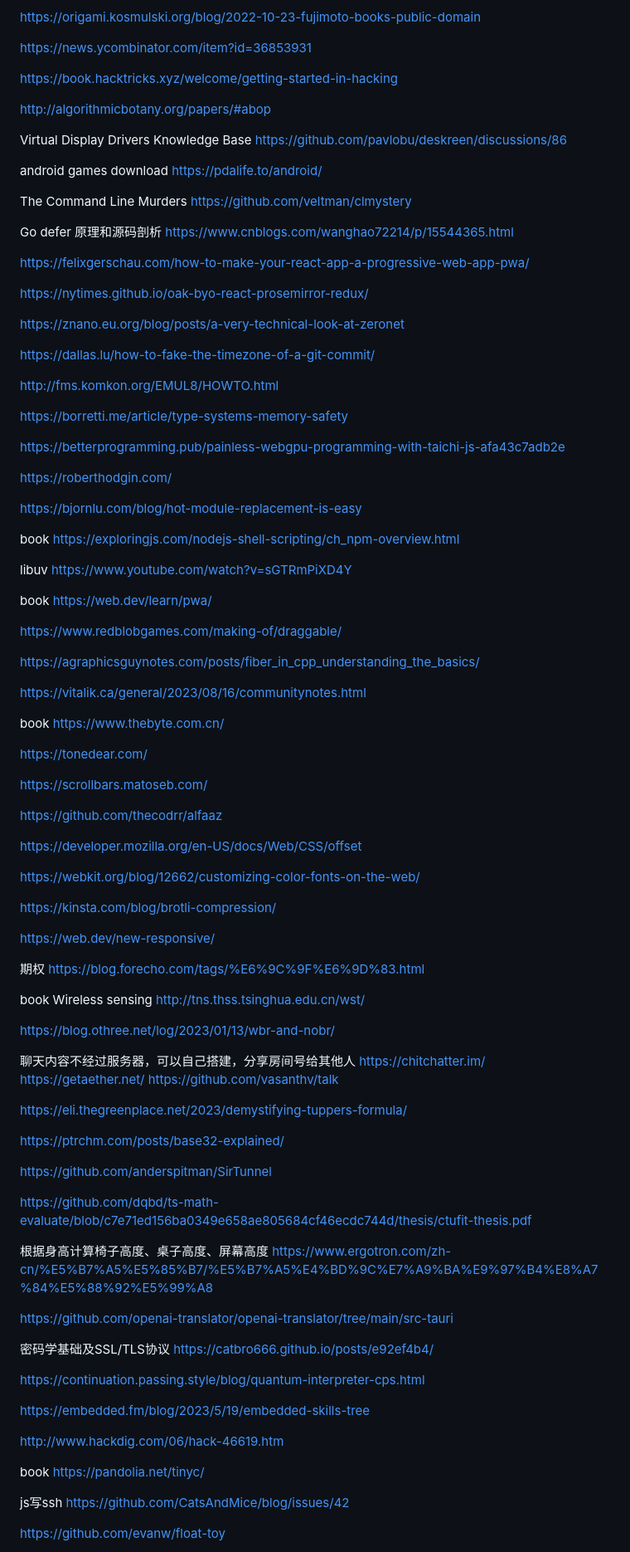
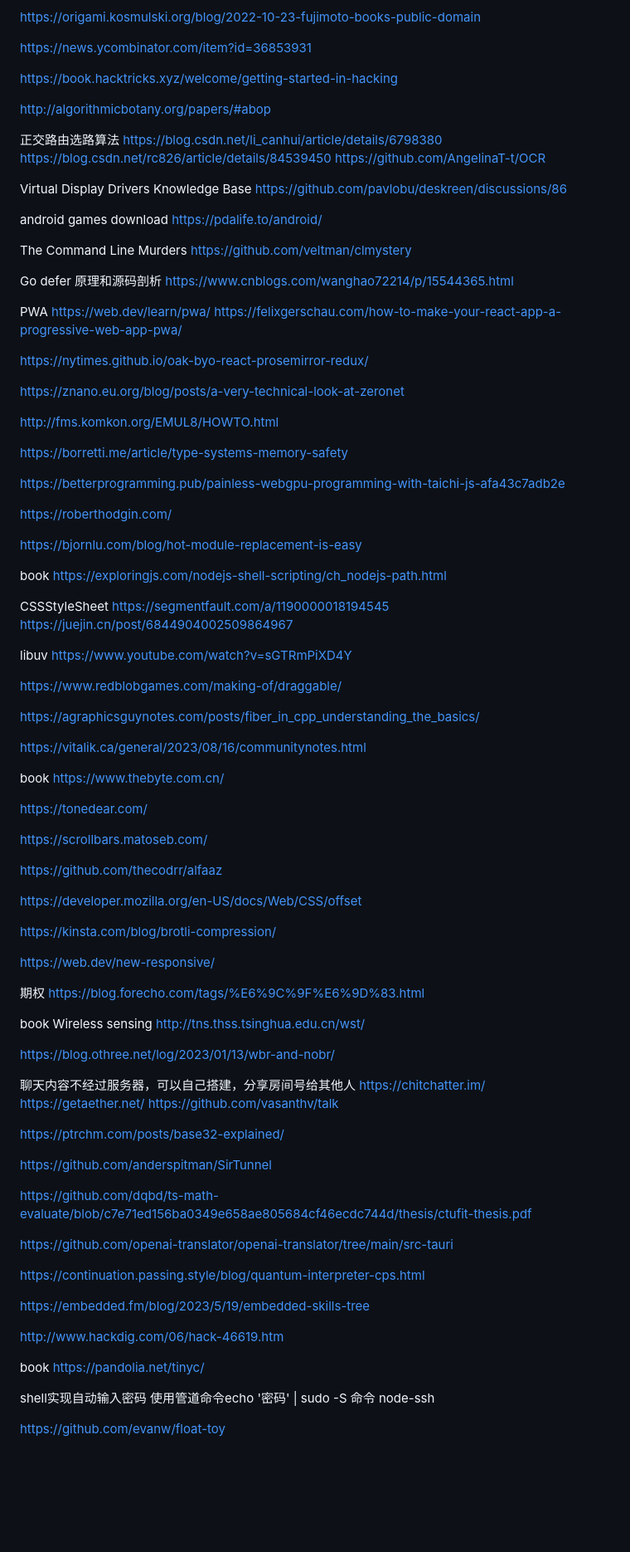
Before and after one commit to cangSDARM/FrontendStudy, a Markdown page: TODO.md, the part around one of its changes. Shown at 83% size. GitHub-like rendering; blank space fills up the shorter version.

```diff
--- a/TODO.md
+++ b/TODO.md
@@ -141,6 +145,11 @@ https://book.hacktricks.xyz/welcome/getting-started-in-hacking
 
 http://algorithmicbotany.org/papers/#abop
 
+正交路由选路算法
+https://blog.csdn.net/li_canhui/article/details/6798380
+https://blog.csdn.net/rc826/article/details/84539450
+https://github.com/AngelinaT-t/OCR
+
 Virtual Display Drivers Knowledge Base
 https://github.com/pavlobu/deskreen/discussions/86
 
@@ -151,13 +160,13 @@ https://github.com/veltman/clmystery
 
 Go defer 原理和源码剖析 https://www.cnblogs.com/wanghao72214/p/15544365.html
 
+PWA
+https://web.dev/learn/pwa/
 https://felixgerschau.com/how-to-make-your-react-app-a-progressive-web-app-pwa/
 
 https://nytimes.github.io/oak-byo-react-prosemirror-redux/
 
 https://znano.eu.org/blog/posts/a-very-technical-look-at-zeronet
-
-https://dallas.lu/how-to-fake-the-timezone-of-a-git-commit/
 
 http://fms.komkon.org/EMUL8/HOWTO.html
 
@@ -169,11 +178,13 @@ https://roberthodgin.com/
 
 https://bjornlu.com/blog/hot-module-replacement-is-easy
 
-book https://exploringjs.com/nodejs-shell-scripting/ch_npm-overview.html
+book https://exploringjs.com/nodejs-shell-scripting/ch_nodejs-path.html
+
+CSSStyleSheet
+https://segmentfault.com/a/1190000018194545
+https://juejin.cn/post/6844904002509864967
 
 libuv https://www.youtube.com/watch?v=sGTRmPiXD4Y
-
-book https://web.dev/learn/pwa/
 
 https://www.redblobgames.com/making-of/draggable/
 
@@ -191,8 +202,6 @@ https://github.com/thecodrr/alfaaz
 
 https://developer.mozilla.org/en-US/docs/Web/CSS/offset
 
-https://webkit.org/blog/12662/customizing-color-fonts-on-the-web/
-
 https://kinsta.com/blog/brotli-compression/
 
 https://web.dev/new-responsive/
@@ -208,20 +217,13 @@ https://chitchatter.im/
 https://getaether.net/
 https://github.com/vasanthv/talk
 
-https://eli.thegreenplace.net/2023/demystifying-tuppers-formula/
-
 https://ptrchm.com/posts/base32-explained/
 
 https://github.com/anderspitman/SirTunnel
 
 https://github.com/dqbd/ts-math-evaluate/blob/c7e71ed156ba0349e658ae805684cf46ecdc744d/thesis/ctufit-thesis.pdf
 
-根据身高计算椅子高度、桌子高度、屏幕高度
-https://www.ergotron.com/zh-cn/%E5%B7%A5%E5%85%B7/%E5%B7%A5%E4%BD%9C%E7%A9%BA%E9%97%B4%E8%A7%84%E5%88%92%E5%99%A8
-
 https://github.com/openai-translator/openai-translator/tree/main/src-tauri
-
-密码学基础及SSL/TLS协议 https://catbro666.github.io/posts/e92ef4b4/
 
 https://continuation.passing.style/blog/quantum-interpreter-cps.html
 
@@ -231,7 +233,8 @@ http://www.hackdig.com/06/hack-46619.htm
 
 book https://pandolia.net/tinyc/
 
-js写ssh https://github.com/CatsAndMice/blog/issues/42
+shell实现自动输入密码 使用管道命令echo '密码' | sudo -S 命令
+node-ssh
 
 https://github.com/evanw/float-toy
 
```
Also changed, not shown: other parts of TODO.md (+31 -7 lines), README.md (+1 -0 lines), ReadingNotes/深入理解JS.md (+6 -5 lines), bluetooth.md (added, +187 -0 lines), assets/ble-states.png (added), assets/bluetooth-versions.png (added).
